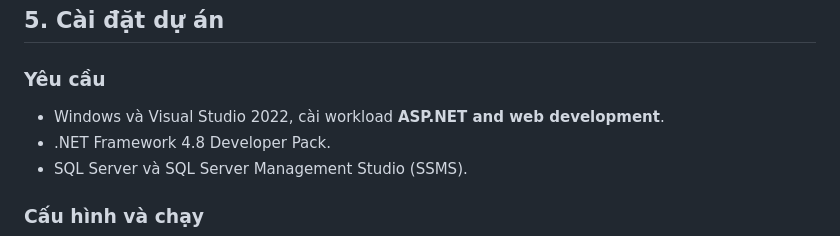
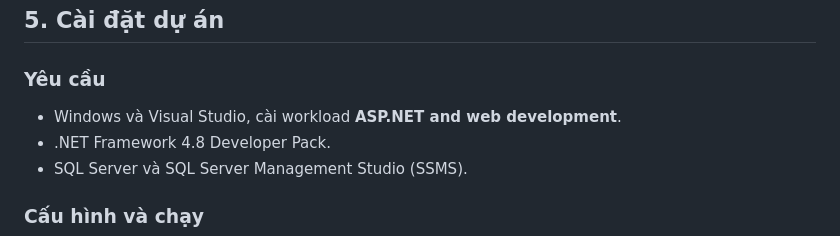
Before and after one commit to Haod23ctc1/N3PTPMMNM, a Markdown page: README.md, the part around the change. Rendered like a GitHub page.

Commit message:
Update README.md
Cải thiện file readme.md

```diff
--- a/README.md
+++ b/README.md
@@ -29,7 +29,7 @@ Website bán nội thất cho phép khách hàng xem, tìm kiếm và đặt mua
 
 ### Yêu cầu
 
-- Windows và Visual Studio 2022, cài workload **ASP.NET and web development**.
+- Windows và Visual Studio, cài workload **ASP.NET and web development**.
 - .NET Framework 4.8 Developer Pack.
 - SQL Server và SQL Server Management Studio (SSMS).
 
```
